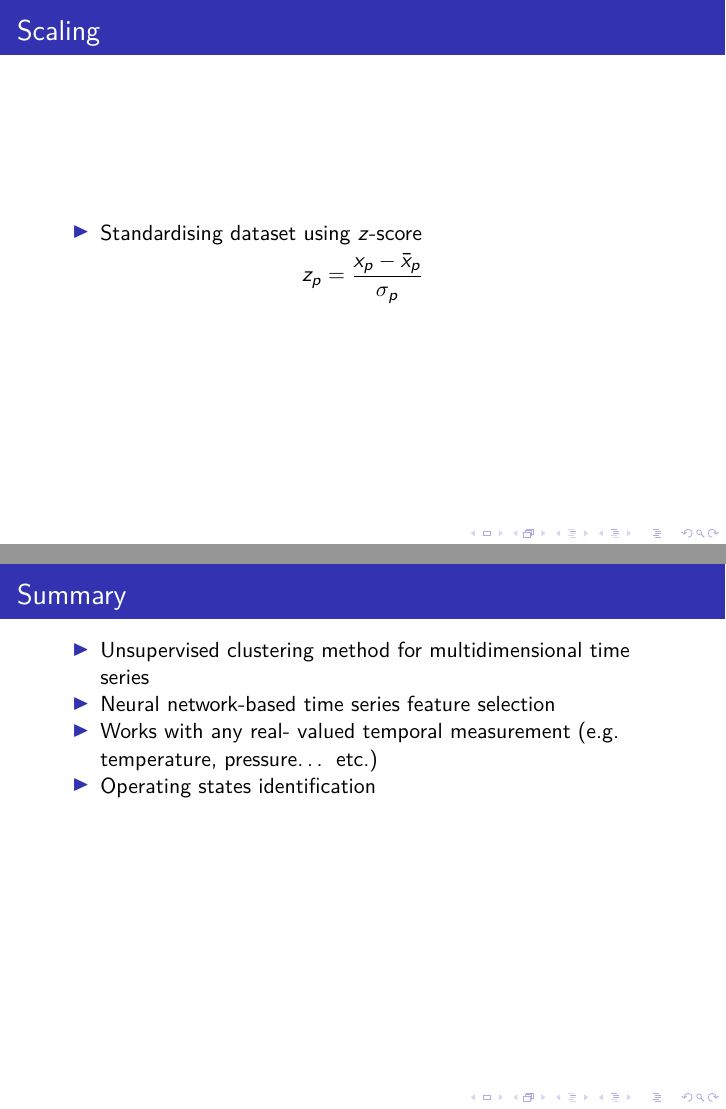
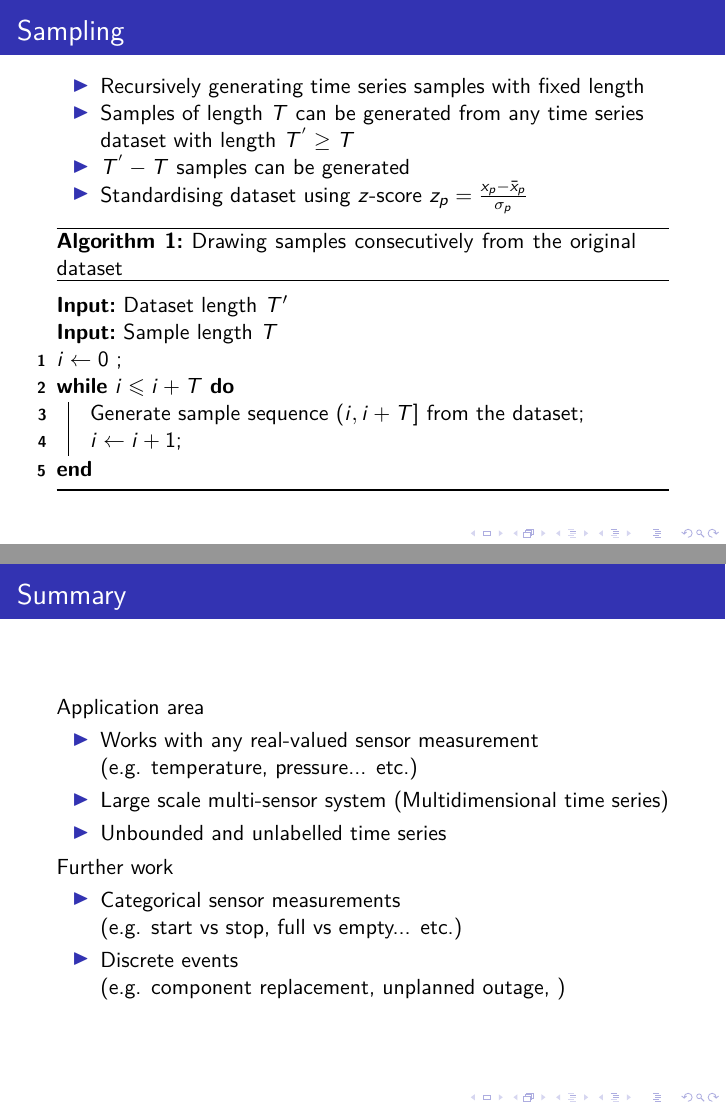
Before and after one commit to timothywong731/sensors-paper, LaTeX slides (slides.tex): pages 12 and 22 of 23 before the commit and pages 11 and 22 of 23 after it, joined at a grey line. Compiled offline with pdfLaTeX.

Commit message:
summary slides changed

```diff
--- a/slides.tex
+++ b/slides.tex
@@ -157,13 +157,13 @@ LSTM neuron \cite{hochreiter1997}
 \end{columns}
 \end{frame}
 
-\begin{frame}{Sampling}
+\begin{frame}[shrink]{Sampling}
   \begin{itemize}
     \item Recursively generating time series samples with fixed length
     \item Samples of length \(T\) can be generated from any time series dataset with length \(T^{'} \geq T \)
     \item \(T^{'}-T\) samples can be generated
+    \item Standardising dataset using \(z\)-score \( z_p=\frac{x_p-\bar{x}_p}{\sigma_p} \)
   \end{itemize}
-
 
   \begin{algorithm}[H]
   	\label{consecutive_sampling}
@@ -179,19 +179,11 @@ LSTM neuron \cite{hochreiter1997}
   \end{algorithm}
 \end{frame}
 
-\begin{frame}{Scaling}
-  \begin{itemize}
-    \item Standardising dataset using \(z\)-score
-  \end{itemize}
-  \[ z_p=\frac{x_p-\bar{x}_p}{\sigma_p} \]
-\end{frame}
-
 \begin{frame}{Results}
   \begin{figure}[h]
   	\centering
   	\includegraphics[width=0.65\textwidth]{output_dims.png}
   	\caption{Effects of relaxing dimensionality of the output sequence on the training and validation MSE losses.}
-
   \end{figure}
 \end{frame}
 
@@ -336,16 +328,29 @@ LSTM neuron \cite{hochreiter1997}
 \end{frame}
 
 
-
-
-
-\begin{frame}[shrink]{Summary}
+\begin{frame}{Summary}
   \begin{itemize}
     \item Unsupervised clustering method for multidimensional time series
     \item Neural network-based time series feature selection
-    \item Works with any real-  valued temporal measurement (e.g. temperature, pressure… etc.)
     \item Operating states identification
   \end{itemize}
+\end{frame}
+
+\begin{frame}{Summary}
+  Application area
+    \begin{itemize}
+      \item Works with any real-valued sensor measurement
+        \\ (e.g. temperature, pressure... etc.)
+      \item Large scale multi-sensor system (Multidimensional time series)
+      \item Unbounded and unlabelled time series
+    \end{itemize}
+  Further work
+    \begin{itemize}
+      \item Categorical sensor measurements
+        \\(e.g. start vs stop, full vs empty... etc.)
+      \item Discrete events
+        \\(e.g. component replacement, unplanned outage, )
+    \end{itemize}
 \end{frame}
 
 \begin{frame}[allowframebreaks]{Bibilography}
```
Also changed, not shown: slides.pdf, slides.tex (10 more changed lines).
